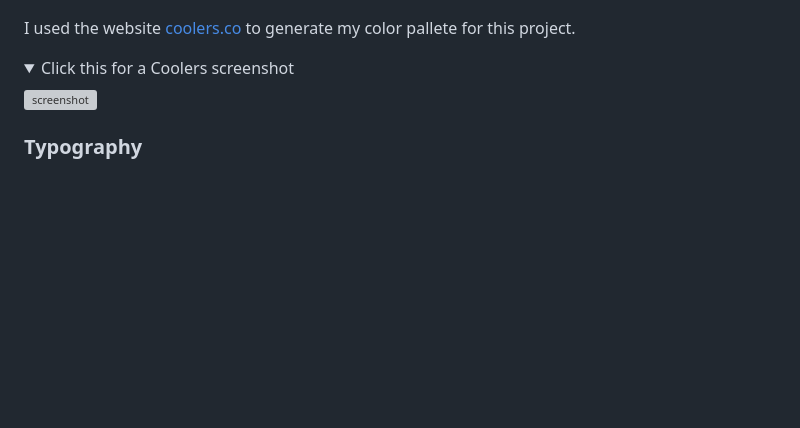
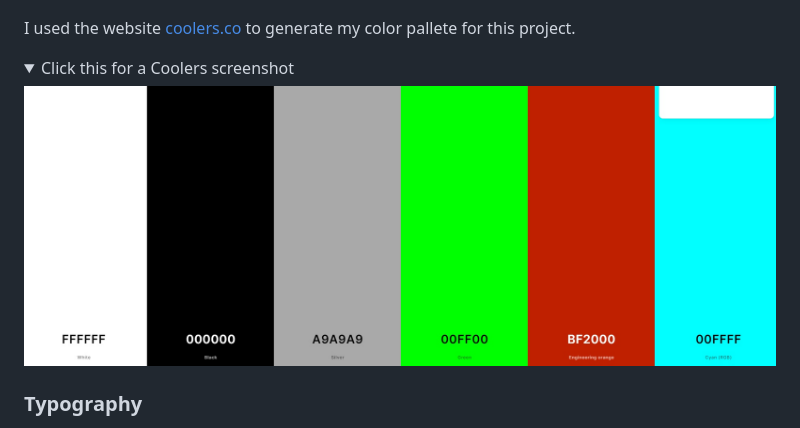
Before and after one commit to mahidaCodeTrained/mahidasarcaderps, a Markdown page: README.md, the part around the change. Drawn GitHub-style; folded sections open; blank space fills up the shorter version; grey boxes are pictures that could not be loaded.

Commit message:
replace jpg with png

```diff
--- a/README.md
+++ b/README.md
@@ -112,7 +112,7 @@ I used the website [coolers.co](https://coolors.co/) to generate my color pallet
 <details>
 <summary>Click this for a Coolers screenshot</summary>
 
-![screenshot](documentation/ux/coolersux.jpg)
+![screenshot](documentation/ux/coolersux.png)
 
 </details>
 
```
